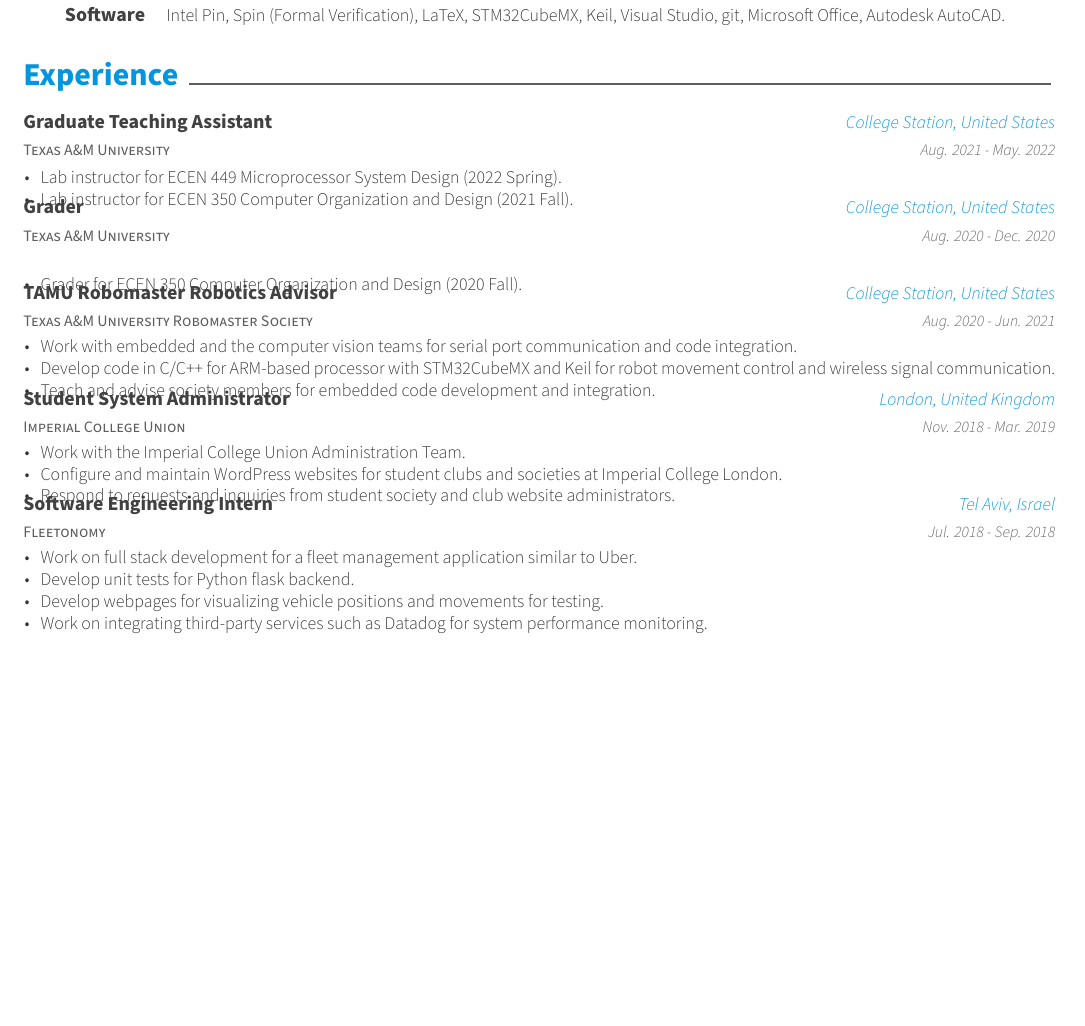
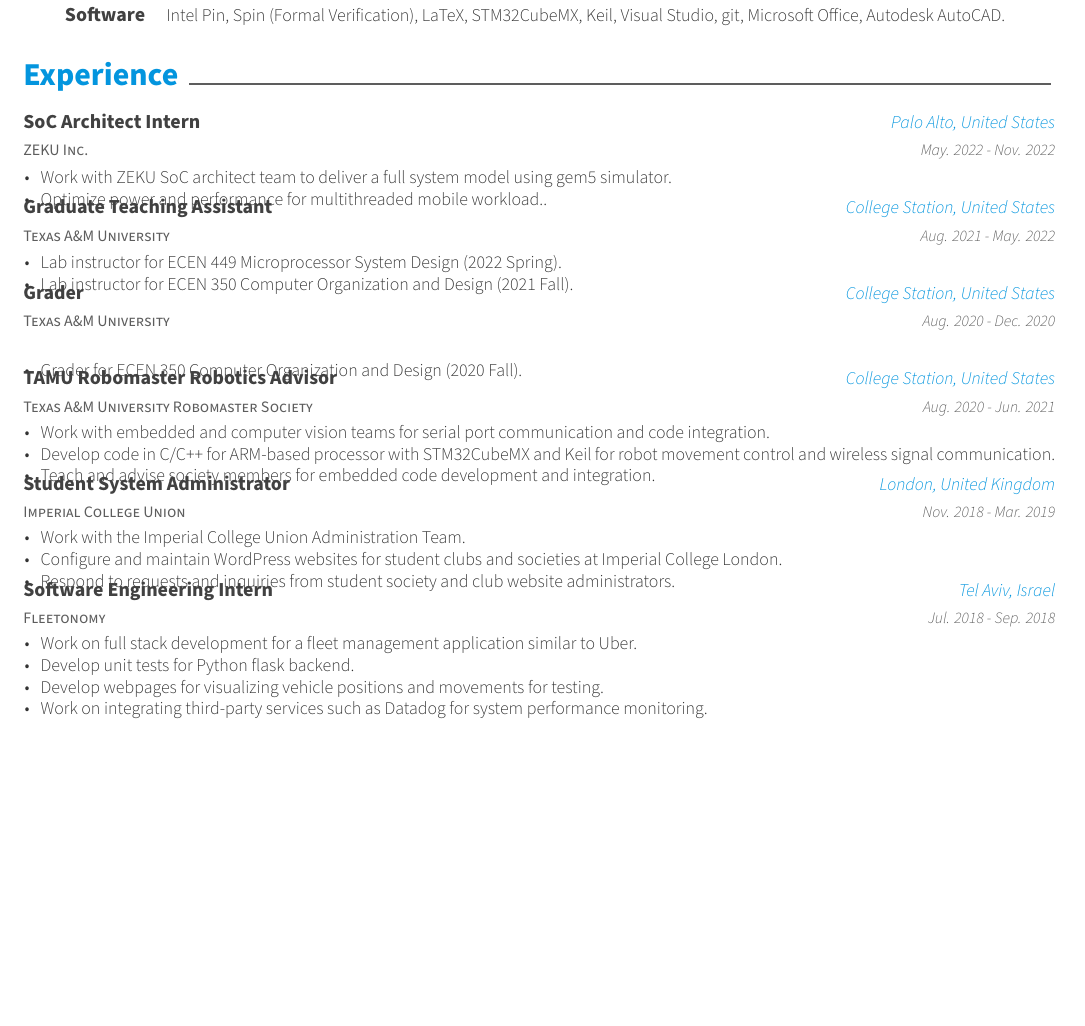
Before and after one commit to wilsonwang881/Resume, a LaTeX CV (resume.tex, which reads resume/experience.tex): part of page 1 of 2, cut so that both start at the same text, the shorter picture padded with empty space. Compiled offline with XeLaTeX.

Commit message:
Updates from Overleaf

```diff
--- a/resume.tex
+++ b/resume.tex
@@ -95,6 +95,7 @@
 \input{resume/education.tex}
 \input{resume/skills.tex}
 \input{resume/experience.tex}
+\newpage
 \input{resume/projects.tex}
 \input{resume/honors}
 
--- a/resume/experience.tex
+++ b/resume/experience.tex
@@ -1,7 +1,19 @@
 \cvsection{Experience}
 
 \begin{cventries}
-  \cventry
+    \cventry
+    {ZEKU Inc.} % Organization
+    {SoC Architect Intern} % Job title
+    {Palo Alto, United States} % Location
+    {May. 2022 - Nov. 2022} % Date(s)
+    {
+      \begin{cvitems} % Description(s) of tasks/responsibilities
+        \item {Work with ZEKU SoC architect team to deliver a full system model using gem5 simulator.}
+        \item {Optimize power and performance for multithreaded mobile workload..}
+      \end{cvitems}
+    }
+
+    \cventry
     {Texas A\&M University} % Organization
     {Graduate Teaching Assistant} % Job title
     {College Station, United States} % Location
@@ -31,7 +43,7 @@
     {Aug. 2020 - Jun. 2021} % Date(s)
     {
       \begin{cvitems} % Description(s) of tasks/responsibilities
-        \item {Work with embedded and the computer vision teams for serial port communication and code integration.}
+        \item {Work with embedded and computer vision teams for serial port communication and code integration.}
         \item {Develop code in C/C++ for ARM-based processor with STM32CubeMX and Keil for robot movement control and wireless signal communication.}
         \item {Teach and advise society members for embedded code development and integration.}
       \end{cvitems}
```
